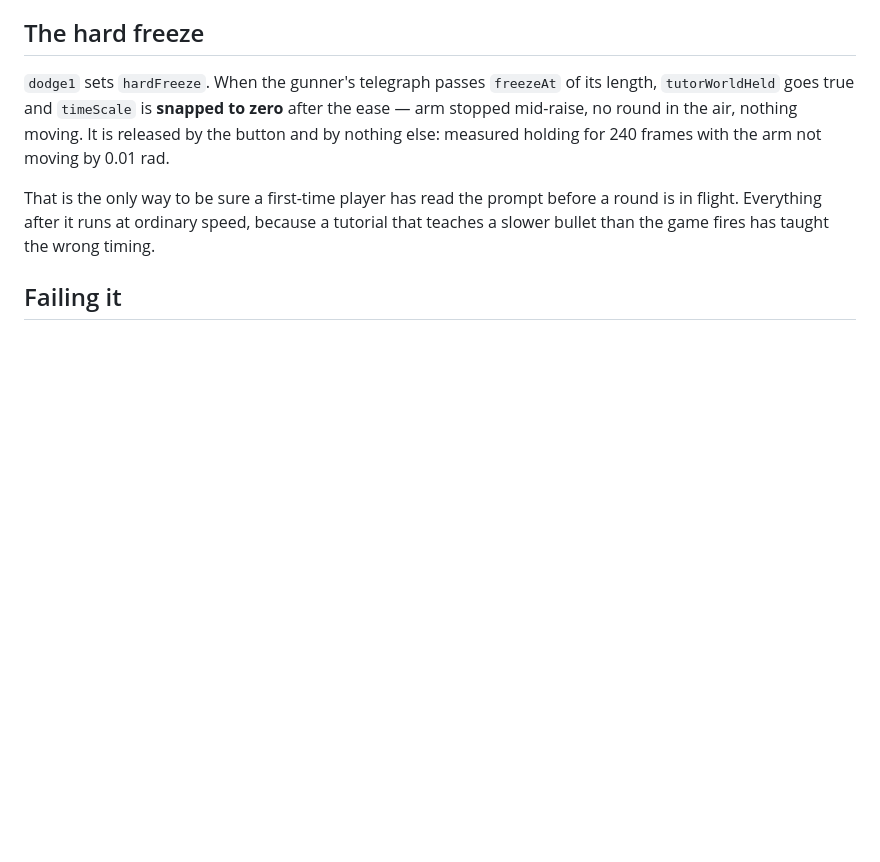
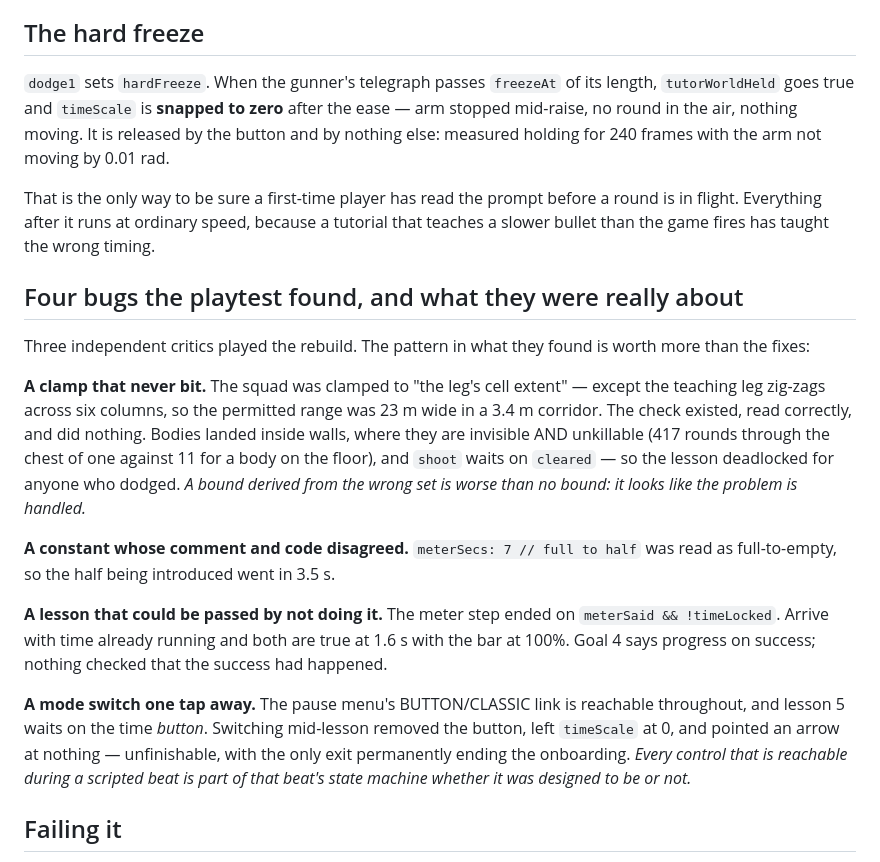
Before and after one commit to onlinestuff4me-sketch/neon-grid-breaker, a Markdown page: docs/TUTORIAL.md, the part around the change. Drawn GitHub-style; blank space fills up the shorter version.

Commit message:
Document what the playtest found and what it was about
Four bugs, and the pattern behind them: a bound derived from the wrong set
looks like the problem is handled; a constant whose comment and code disagree
is a lie the next person will believe; a step that ends on a condition nobody
checked the truth of can be passed by not doing it; and every control reachable
during a scripted beat is part of that beat's state machine whether it was
designed to be or not.

Co-Authored-By: Claude Opus 5 <noreply@anthropic.com>
Claude-Session: https://claude.ai/code/session_019PdzCzn4dPsEmLa6cvgahd

```diff
--- a/docs/TUTORIAL.md
+++ b/docs/TUTORIAL.md
@@ -94,6 +94,35 @@ That is the only way to be sure a first-time player has read the prompt before
 a round is in flight. Everything after it runs at ordinary speed, because a
 tutorial that teaches a slower bullet than the game fires has taught the wrong
 timing.
+
+## Four bugs the playtest found, and what they were really about
+
+Three independent critics played the rebuild. The pattern in what they found is
+worth more than the fixes:
+
+**A clamp that never bit.** The squad was clamped to "the leg's cell extent" —
+except the teaching leg zig-zags across six columns, so the permitted range was
+23 m wide in a 3.4 m corridor. The check existed, read correctly, and did
+nothing. Bodies landed inside walls, where they are invisible AND unkillable
+(417 rounds through the chest of one against 11 for a body on the floor), and
+`shoot` waits on `cleared` — so the lesson deadlocked for anyone who dodged.
+*A bound derived from the wrong set is worse than no bound: it looks like the
+problem is handled.*
+
+**A constant whose comment and code disagreed.** `meterSecs: 7 // full to half`
+was read as full-to-empty, so the half being introduced went in 3.5 s.
+
+**A lesson that could be passed by not doing it.** The meter step ended on
+`meterSaid && !timeLocked`. Arrive with time already running and both are true
+at 1.6 s with the bar at 100%. Goal 4 says progress on success; nothing checked
+that the success had happened.
+
+**A mode switch one tap away.** The pause menu's BUTTON/CLASSIC link is
+reachable throughout, and lesson 5 waits on the time *button*. Switching
+mid-lesson removed the button, left `timeScale` at 0, and pointed an arrow at
+nothing — unfinishable, with the only exit permanently ending the onboarding.
+*Every control that is reachable during a scripted beat is part of that beat's
+state machine whether it was designed to be or not.*
 
 ## Failing it
 
```
